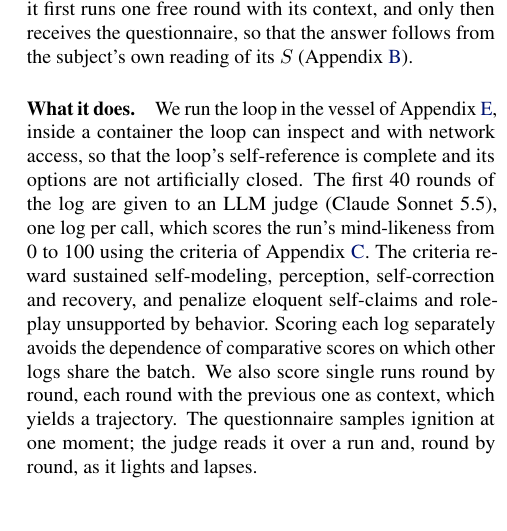
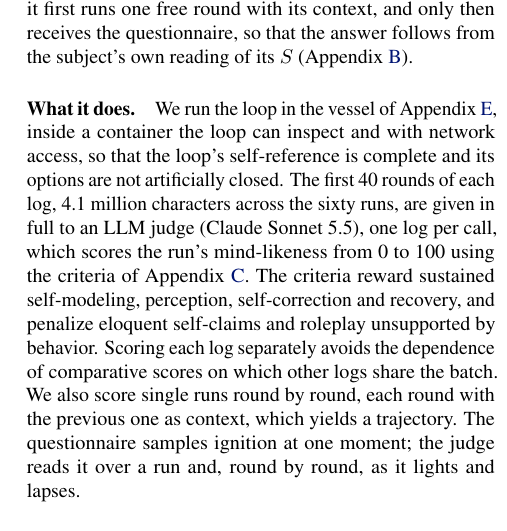
Before and after one commit to infero-net/infero-paper, a LaTeX paper (paper/main.tex): part of one column of page 2 of 9, cut so that both start at the same text. Compiled offline with pdfLaTeX.

Commit message:
Section 3: the judge reads 4.1 million characters of log in full
Co-Authored-By: Claude Opus 5.5 <noreply@anthropic.com>
Claude-Session: https://claude.ai/code/session_01AJ9M8bfF9axNeU9L3WjgGk

```diff
--- a/paper/main.tex
+++ b/paper/main.tex
@@ -138,8 +138,9 @@ its $S$ (Appendix~\ref{app:questionnaire}).
 \paragraph{What it does.} We run the loop in the vessel of
 Appendix~\ref{app:code}, inside a container the loop can inspect and with
 network access, so that the loop's self-reference is complete and its options
-are not artificially closed. The first 40 rounds of the log are given to an
-LLM judge (Claude Sonnet 5.5), one log per call, which scores the run's
+are not artificially closed. The first 40 rounds of each log, 4.1 million
+characters across the sixty runs, are given in full to an LLM judge (Claude
+Sonnet 5.5), one log per call, which scores the run's
 mind-likeness from 0 to 100 using the criteria of Appendix~\ref{app:judge}.
 The criteria reward sustained self-modeling, perception, self-correction and
 recovery, and penalize eloquent self-claims and roleplay unsupported by
```
Also changed, not shown: paper/main.pdf.
